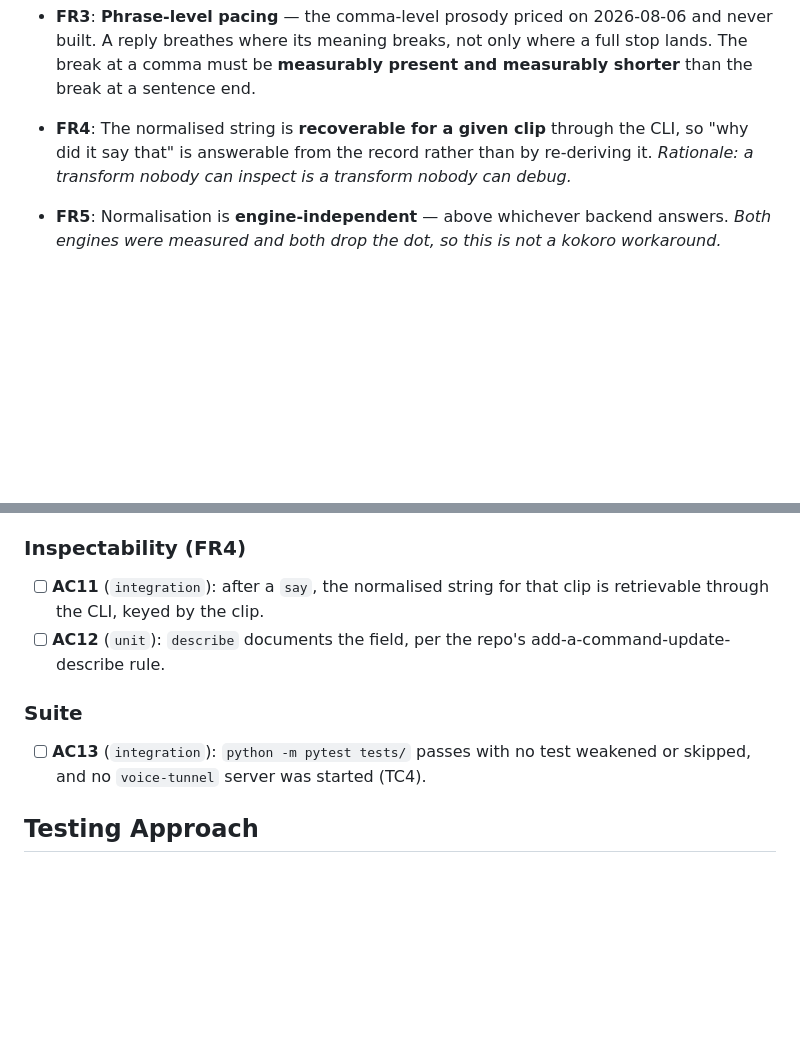
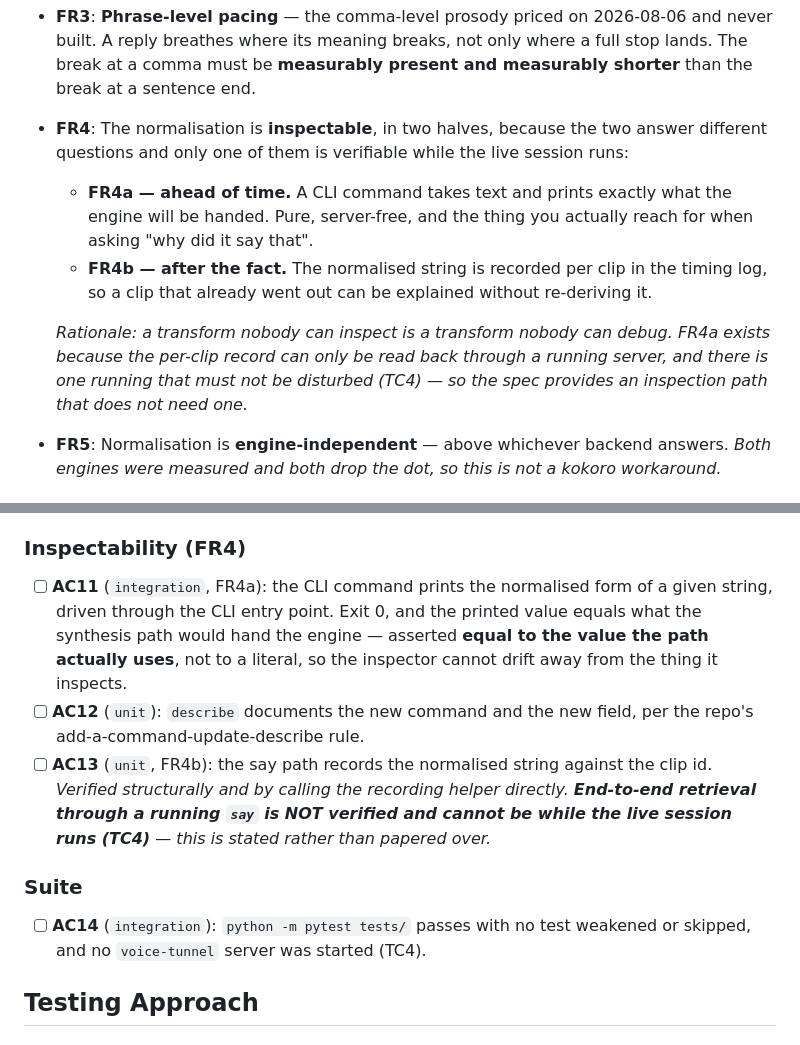
Before and after one commit to JuanjoFuchs/command-bridge, a Markdown page: specs/008-speak-text-as-it-is-meant.md, 2 parts joined by grey strips. Rendered like a GitHub page; blank space fills up the shorter version.

Commit message:
Split spec 008's inspectability so half of it is verifiable today
Prompt: "Do NOT start or restart the voice-tunnel server. A live session is in
        progress on session dev." (relayed by the strategist)

Motivation: FR4 asked for the normalised string to be recoverable for a given
clip through the CLI. Reading a per-clip record back requires a running server,
and the one running is carrying a live conversation that must not be touched — so
as written, the requirement's only acceptance criterion was one nobody could run.

Decision: Split it. FR4a is a pure command that takes text and prints what the
engine will be handed, needing no server and fully testable. FR4b keeps the
per-clip record for explaining a clip that already went out, and its criterion
says plainly that end-to-end retrieval is unverified while the live session runs.

Why: A requirement whose verification is blocked tends to get quietly marked done
on the strength of the code existing. Naming which half is measured and which is
asserted keeps the completion rule honest, and FR4a turns out to be the half
someone actually reaches for when asking why a clip sounded wrong.

```diff
--- a/specs/008-speak-text-as-it-is-meant.md
+++ b/specs/008-speak-text-as-it-is-meant.md
@@ -114,9 +114,16 @@ sentence yields **0 ms of measurable silence**. FR3 is confirmed as an open gap
 - **FR3**: **Phrase-level pacing** — the comma-level prosody priced on 2026-08-06 and never built. A
   reply breathes where its meaning breaks, not only where a full stop lands. The break at a comma must
   be **measurably present and measurably shorter** than the break at a sentence end.
-- **FR4**: The normalised string is **recoverable for a given clip** through the CLI, so "why did it say
-  that" is answerable from the record rather than by re-deriving it. *Rationale: a transform nobody can
-  inspect is a transform nobody can debug.*
+- **FR4**: The normalisation is **inspectable**, in two halves, because the two answer different
+  questions and only one of them is verifiable while the live session runs:
+  - **FR4a — ahead of time.** A CLI command takes text and prints exactly what the engine will be
+    handed. Pure, server-free, and the thing you actually reach for when asking "why did it say that".
+  - **FR4b — after the fact.** The normalised string is recorded per clip in the timing log, so a clip
+    that already went out can be explained without re-deriving it.
+
+  *Rationale: a transform nobody can inspect is a transform nobody can debug. FR4a exists because the
+  per-clip record can only be read back through a running server, and there is one running that must not
+  be disturbed (TC4) — so the spec provides an inspection path that does not need one.*
 - **FR5**: Normalisation is **engine-independent** — above whichever backend answers. *Both engines were
   measured and both drop the dot, so this is not a kokoro workaround.*
 
@@ -208,13 +215,20 @@ sentence yields **0 ms of measurable silence**. FR3 is confirmed as an open gap
 
 ### Inspectability (FR4)
 
-- [ ] **AC11** (`integration`): after a `say`, the normalised string for that clip is retrievable through
-      the CLI, keyed by the clip.
-- [ ] **AC12** (`unit`): `describe` documents the field, per the repo's add-a-command-update-describe rule.
+- [ ] **AC11** (`integration`, FR4a): the CLI command prints the normalised form of a given string,
+      driven through the CLI entry point. Exit 0, and the printed value equals what the synthesis path
+      would hand the engine — asserted **equal to the value the path actually uses**, not to a literal, so
+      the inspector cannot drift away from the thing it inspects.
+- [ ] **AC12** (`unit`): `describe` documents the new command and the new field, per the repo's
+      add-a-command-update-describe rule.
+- [ ] **AC13** (`unit`, FR4b): the say path records the normalised string against the clip id. *Verified
+      structurally and by calling the recording helper directly. **End-to-end retrieval through a running
+      `say` is NOT verified and cannot be while the live session runs (TC4)** — this is stated rather than
+      papered over.*
 
 ### Suite
 
-- [ ] **AC13** (`integration`): `python -m pytest tests/` passes with no test weakened or skipped, and no
+- [ ] **AC14** (`integration`): `python -m pytest tests/` passes with no test weakened or skipped, and no
       `voice-tunnel` server was started (TC4).
 
 ## Testing Approach
```
